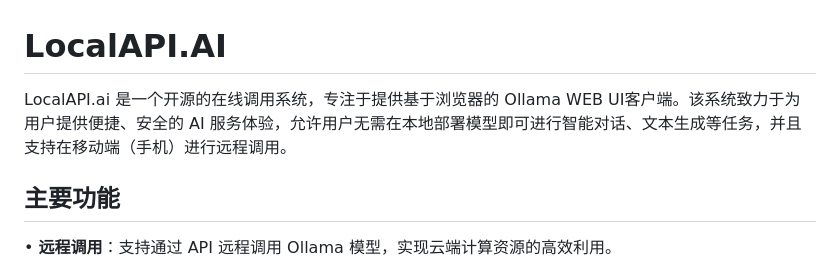
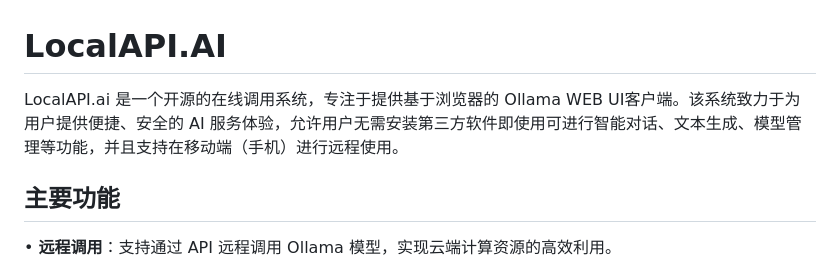
Before and after one commit to vam876/LocalAPI.AI, a Markdown page: README.md, the part around the change. Drawn GitHub-style.

```diff
--- a/README.md
+++ b/README.md
@@ -1,5 +1,5 @@
 # LocalAPI.AI
-LocalAPI.ai 是一个开源的在线调用系统，专注于提供基于浏览器的 Ollama WEB UI客户端。该系统致力于为用户提供便捷、安全的 AI 服务体验，允许用户无需在本地部署模型即可进行智能对话、文本生成等任务，并且支持在移动端（手机）进行远程调用。
+LocalAPI.ai 是一个开源的在线调用系统，专注于提供基于浏览器的 Ollama WEB UI客户端。该系统致力于为用户提供便捷、安全的 AI 服务体验，允许用户无需安装第三方软件即使用可进行智能对话、文本生成、模型管理等功能，并且支持在移动端（手机）进行远程使用。
 
 ## 主要功能
 
```
